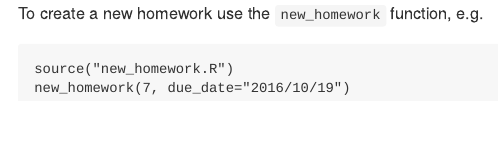
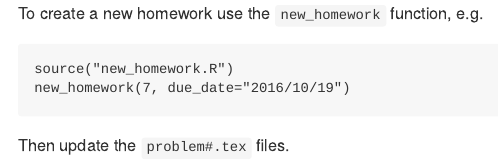
Before and after one commit to anhnguyendepocen/stat330, an R Markdown document (homework/README.Rmd): the page in a window 1100 px wide, from its top. The pictures show the output file homework/README.md that the author committed with the source, drawn offline in the style of GitHub.

Commit message:
Add final instruction

````diff
--- a/homework/README.Rmd
+++ b/homework/README.Rmd
@@ -13,3 +13,5 @@ To create a new homework use the `new_homework` function, e.g.
 source("new_homework.R")
 new_homework(7, due_date="2016/10/19")
 ```
+
+Then update the `problem#.tex` files.
````
Also changed, not shown: homework/README.md.
